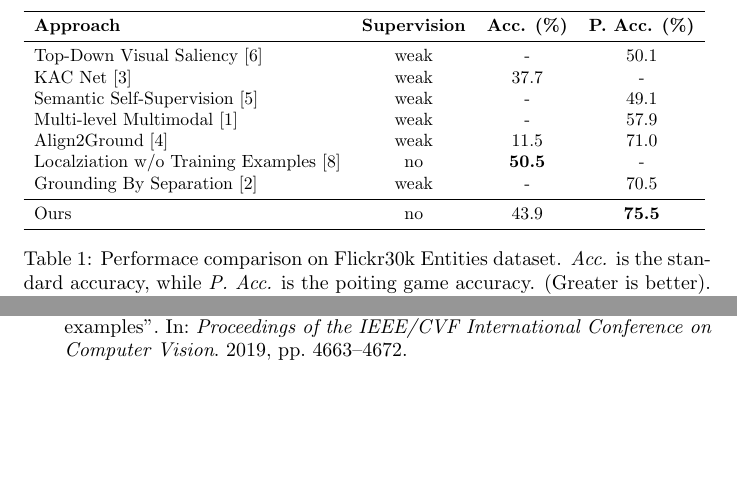
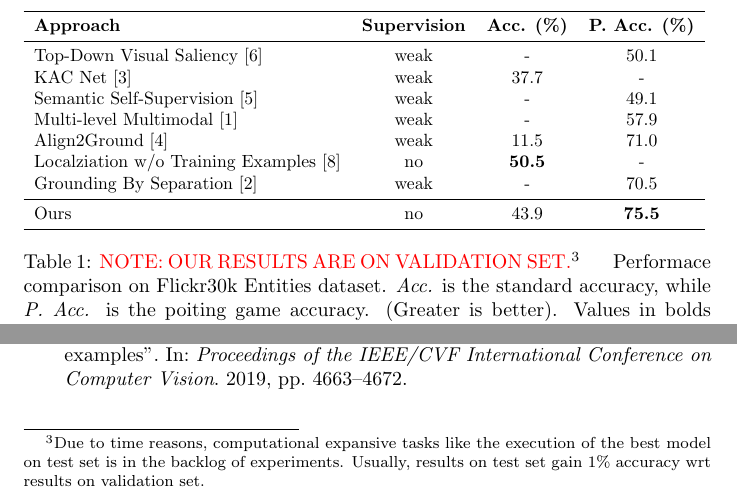
Before and after one commit to lparolari/master-thesis-report, a LaTeX document (report.tex): two parts of page 7 of 7, joined at a grey line, cut so that both start at the same text, the shorter picture padded with empty space. Compiled offline with pdfLaTeX.

Commit message:
fix: add "results on validation set" disclaimer

```diff
--- a/report.tex
+++ b/report.tex
@@ -7,6 +7,7 @@
 \usepackage{bm}
 \usepackage{graphicx}
 \usepackage{booktabs}
+\usepackage[dvipsnames]{xcolor}
 \usepackage[backend=bibtex]{biblatex}
 
 \addbibresource{references.bib}
@@ -368,16 +369,25 @@ wihtout any possible improvement.
   \end{tabular}
   }
   \egroup
-  \caption{
-    Performace comparison on Flickr30k Entities dataset. \textit{Acc.}
-    is the standard accuracy, while \textit{P. Acc.} is the poiting
-    game accuracy. (Greater is better). Values in bolds represent best
-    performance. Works are listed by publication date.
-  }
+  \caption{%
+    \textcolor{red}{NOTE: OUR RESULTS ARE ON VALIDATION
+     SET.}\protect\footnotemark \hspace{0.5cm}
+     Performace comparison on Flickr30k Entities dataset.
+     \textit{Acc.} is the standard accuracy, while \textit{P. Acc.} is
+     the poiting game accuracy. (Greater is better). Values in bolds
+     represent best performance. Works are listed by publication
+     date.
+    }
   \label{tab:results}
 \end{table}
 
 \pagebreak
+
+\footnotetext{Due to time reasons, computational expansive tasks like
+the execution of the best model on test set is in the backlog of
+experiments. Usually, results on test set gain $1$\% accuracy wrt
+results on validation set.}
+
 \printbibliography
 
 \end{document}
```
